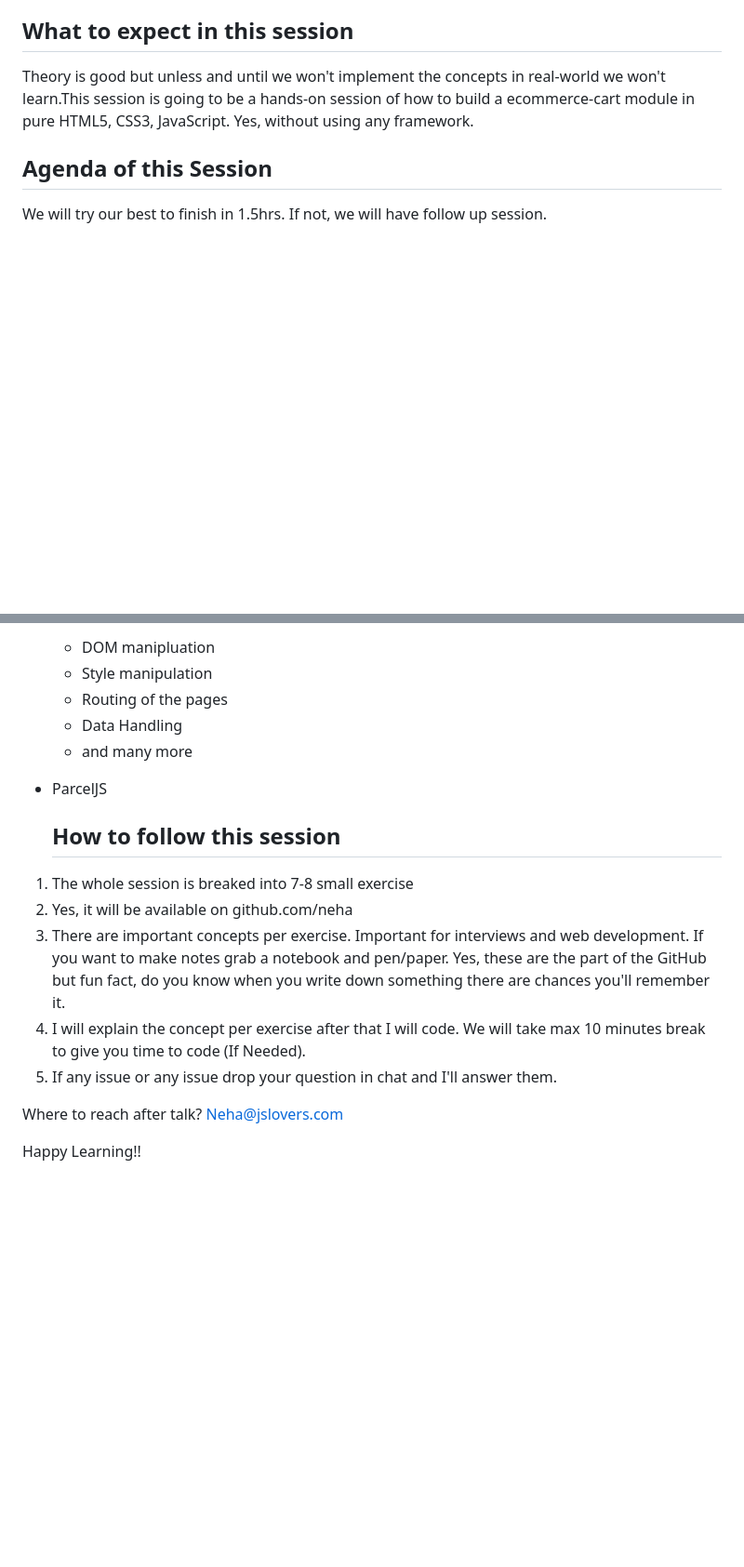
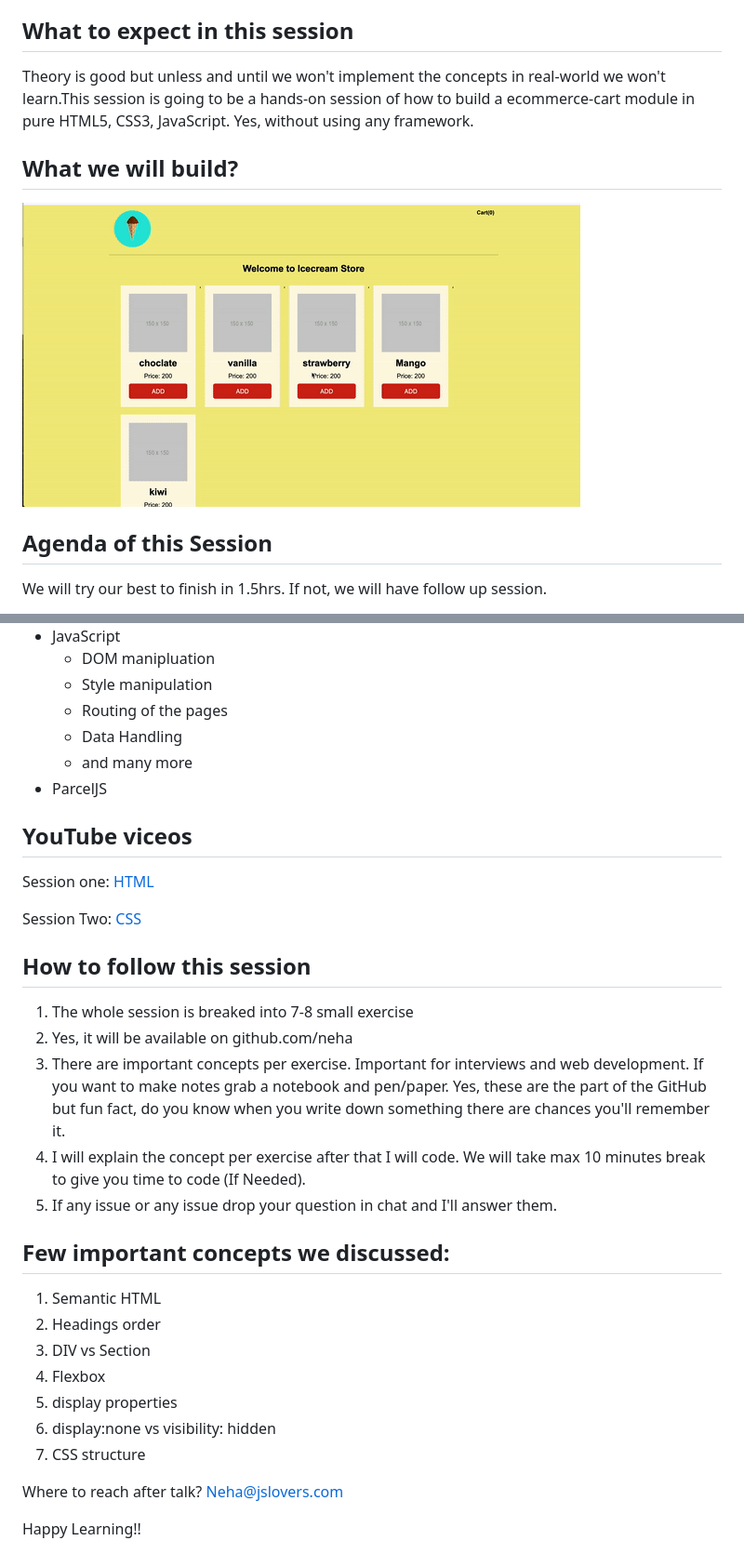
Before and after one commit to Neha/progate-workshop, a Markdown page: readme.md, 2 parts joined by grey strips. Shown: that part at 93% size. Rendered like a GitHub page; pictures changed too: icecreamshop.gif (added); blank space fills up the shorter version.

Commit message:
Feat: Readme update with video links and gif of the final design

```diff
--- a/readme.md
+++ b/readme.md
@@ -20,6 +20,11 @@ Hello!! I am Neha Sharma, working as UI Manager at HCL Software. I am also the f
 ## What to expect in this session
 Theory is good but unless and until we won't implement the concepts in real-world we won't learn.This session is going to be a hands-on session of how to build a ecommerce-cart module in pure HTML5, CSS3, JavaScript. Yes, without using any framework.
 
+
+## What we will build?
+
+![](icecreamshop.gif)
+
 ## Agenda of this Session
 We will try our best to finish in 1.5hrs. If not, we will have follow up session.
 
@@ -35,6 +40,12 @@ We will try our best to finish in 1.5hrs. If not, we will have follow up session
   - and many more
 - ParcelJS
 
+## YouTube viceos
+
+Session one: [HTML](https://youtu.be/doIHKP4QfMc)
+
+Session Two: [CSS](https://youtu.be/Vu0Dt14zLU8)
+
   ## How to follow this session
 1) The whole session is breaked into 7-8 small exercise
 2) Yes, it will be available on github.com/neha
@@ -44,6 +55,17 @@ Yes, these are the part of the GitHub but fun fact, do you know when you write d
 4) I will explain the concept per exercise after that I will code. We will take max 10 minutes break to give you time to code (If Needed).
 4) If any issue or any issue drop your question in chat and I'll answer them.
 
+
+## Few important concepts we discussed:
+
+1) Semantic HTML
+2) Headings order
+3) DIV vs Section
+4) Flexbox
+5) display properties
+6) display:none vs visibility: hidden
+7) CSS structure
+
 Where to reach after talk? Neha@jslovers.com
 
 Happy Learning!!
```
